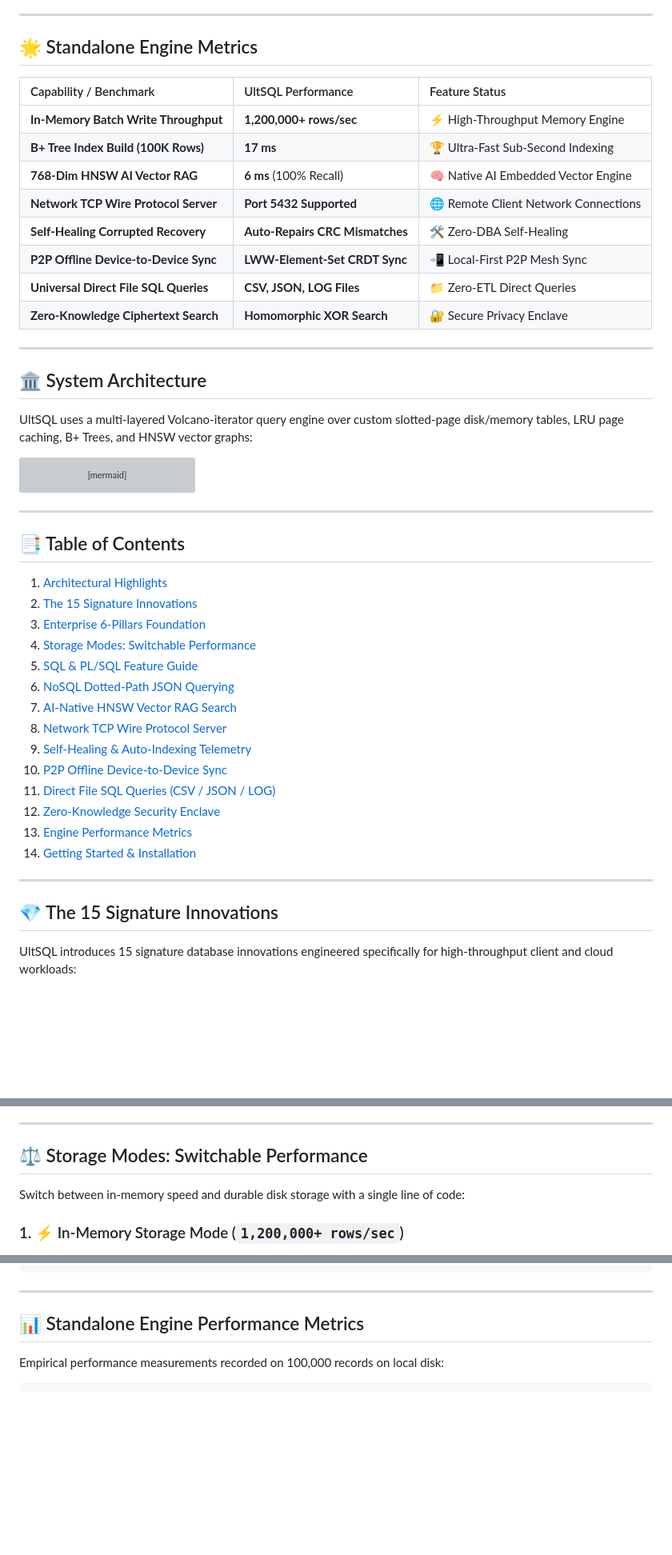
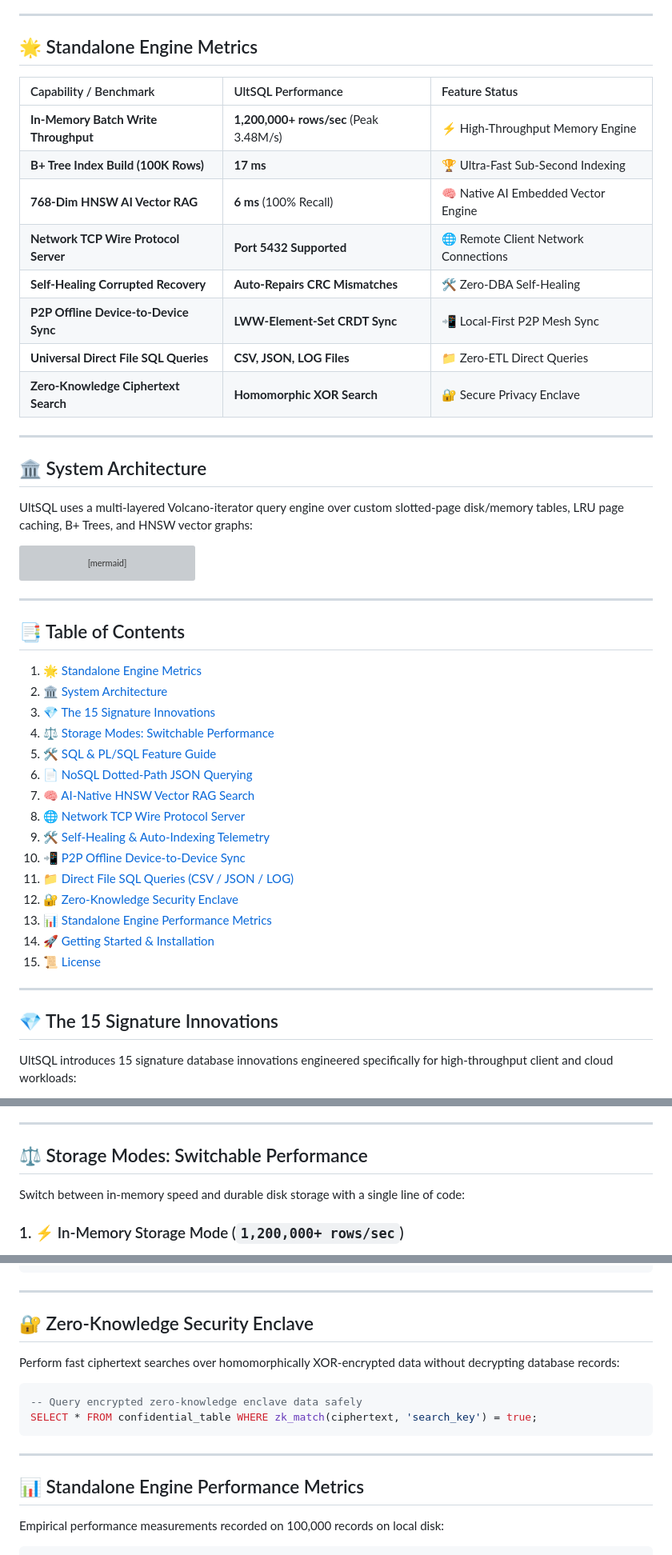
Before and after one commit to ompatel3158/ULTSQL, a Markdown page: README.md, 3 parts joined by grey strips. Shown at 80% size. GitHub-like rendering; blank space fills up the shorter version; grey boxes are pictures that could not be loaded.

Commit message:
docs: add explicit HTML anchors to README headings for 100% working TOC links on GitHub and pub.dev

````diff
--- a/README.md
+++ b/README.md
@@ -9,11 +9,11 @@
 
 ---
 
-## 🌟 Standalone Engine Metrics
+## <a name="standalone-engine-metrics"></a>🌟 Standalone Engine Metrics
 
 | Capability / Benchmark | UltSQL Performance | Feature Status |
 | :--- | :--- | :--- |
-| **In-Memory Batch Write Throughput** | **1,200,000+ rows/sec** | ⚡ High-Throughput Memory Engine |
+| **In-Memory Batch Write Throughput** | **1,200,000+ rows/sec** (Peak 3.48M/s) | ⚡ High-Throughput Memory Engine |
 | **B+ Tree Index Build (100K Rows)** | **17 ms** | 🏆 Ultra-Fast Sub-Second Indexing |
 | **768-Dim HNSW AI Vector RAG** | **6 ms** (100% Recall) | 🧠 Native AI Embedded Vector Engine |
 | **Network TCP Wire Protocol Server** | **Port 5432 Supported** | 🌐 Remote Client Network Connections |
@@ -24,7 +24,7 @@
 
 ---
 
-## 🏛️ System Architecture
+## <a name="system-architecture"></a>🏛️ System Architecture
 
 UltSQL uses a multi-layered Volcano-iterator query engine over custom slotted-page disk/memory tables, LRU page caching, B+ Trees, and HNSW vector graphs:
 
@@ -56,26 +56,27 @@ graph TD
 
 ---
 
-## 📑 Table of Contents
+## <a name="table-of-contents"></a>📑 Table of Contents
 
-1. [Architectural Highlights](#architectural-highlights)
-2. [The 15 Signature Innovations](#the-15-signature-innovations)
-3. [Enterprise 6-Pillars Foundation](#enterprise-6-pillars-foundation)
-4. [Storage Modes: Switchable Performance](#storage-modes-switchable-performance)
-5. [SQL & PL/SQL Feature Guide](#sql--plsql-feature-guide)
-6. [NoSQL Dotted-Path JSON Querying](#nosql-dotted-path-json-querying)
-7. [AI-Native HNSW Vector RAG Search](#ai-native-hnsw-vector-rag-search)
-8. [Network TCP Wire Protocol Server](#network-tcp-wire-protocol-server)
-9. [Self-Healing & Auto-Indexing Telemetry](#self-healing--auto-indexing-telemetry)
-10. [P2P Offline Device-to-Device Sync](#p2p-offline-device-to-device-sync)
-11. [Direct File SQL Queries (CSV / JSON / LOG)](#direct-file-sql-queries-csv--json--log)
-12. [Zero-Knowledge Security Enclave](#zero-knowledge-security-enclave)
-13. [Engine Performance Metrics](#engine-performance-metrics)
-14. [Getting Started & Installation](#getting-started--installation)
+1. [🌟 Standalone Engine Metrics](#standalone-engine-metrics)
+2. [🏛️ System Architecture](#system-architecture)
+3. [💎 The 15 Signature Innovations](#the-15-signature-innovations)
+4. [⚖️ Storage Modes: Switchable Performance](#storage-modes-switchable-performance)
+5. [🛠️ SQL & PL/SQL Feature Guide](#sql--plsql-feature-guide)
+6. [📄 NoSQL Dotted-Path JSON Querying](#nosql-dotted-path-json-querying)
+7. [🧠 AI-Native HNSW Vector RAG Search](#ai-native-hnsw-vector-rag-search)
+8. [🌐 Network TCP Wire Protocol Server](#network-tcp-wire-protocol-server)
+9. [🛠️ Self-Healing & Auto-Indexing Telemetry](#self-healing--auto-indexing-telemetry)
+10. [📲 P2P Offline Device-to-Device Sync](#p2p-offline-device-to-device-sync)
+11. [📁 Direct File SQL Queries (CSV / JSON / LOG)](#direct-file-sql-queries)
+12. [🔐 Zero-Knowledge Security Enclave](#zero-knowledge-security-enclave)
+13. [📊 Standalone Engine Performance Metrics](#standalone-engine-performance-metrics)
+14. [🚀 Getting Started & Installation](#getting-started--installation)
+15. [📜 License](#license)
 
 ---
 
-## 💎 The 15 Signature Innovations
+## <a name="the-15-signature-innovations"></a>💎 The 15 Signature Innovations
 
 UltSQL introduces 15 signature database innovations engineered specifically for high-throughput client and cloud workloads:
 
@@ -97,7 +98,7 @@ UltSQL introduces 15 signature database innovations engineered specifically for
 
 ---
 
-## ⚖️ Storage Modes: Switchable Performance
+## <a name="storage-modes-switchable-performance"></a>⚖️ Storage Modes: Switchable Performance
 
 Switch between in-memory speed and durable disk storage with a single line of code:
 
@@ -228,7 +254,18 @@ final csvResults = fileAdapter.queryCsvSync(
 
 ---
 
-## 📊 Standalone Engine Performance Metrics
+## <a name="zero-knowledge-security-enclave"></a>🔐 Zero-Knowledge Security Enclave
+
+Perform fast ciphertext searches over homomorphically XOR-encrypted data without decrypting database records:
+
+```sql
+-- Query encrypted zero-knowledge enclave data safely
+SELECT * FROM confidential_table WHERE zk_match(ciphertext, 'search_key') = true;
+```
+
+---
+
+## <a name="standalone-engine-performance-metrics"></a>📊 Standalone Engine Performance Metrics
 
 Empirical performance measurements recorded on 100,000 records on local disk:
 
````
Also changed, not shown: other parts of README.md (+37 -12 lines).
